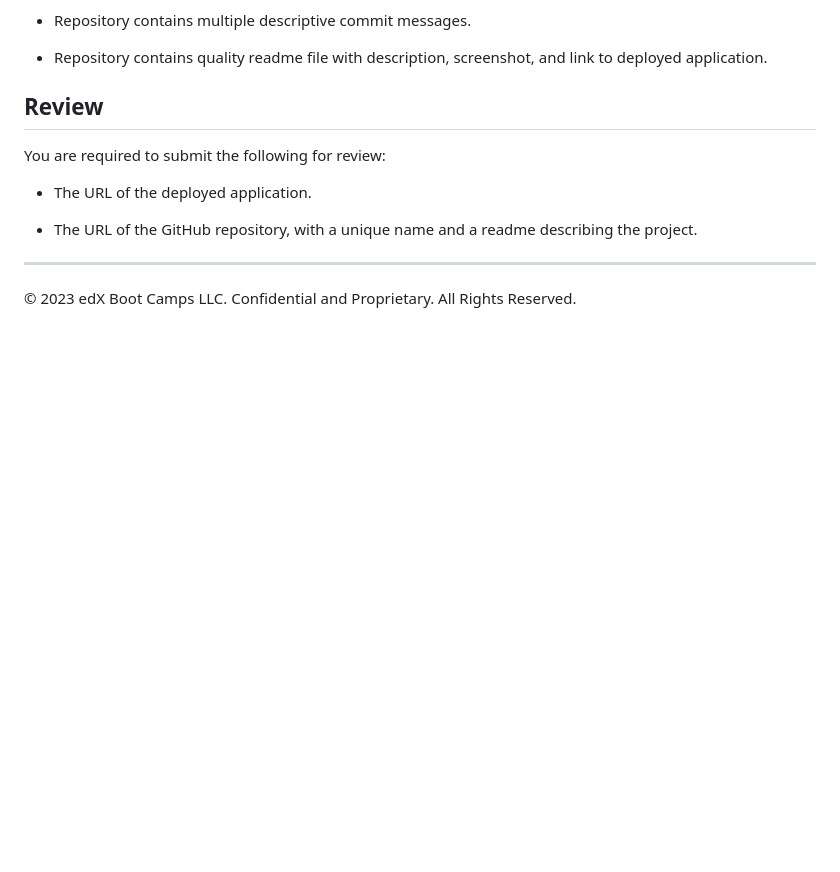
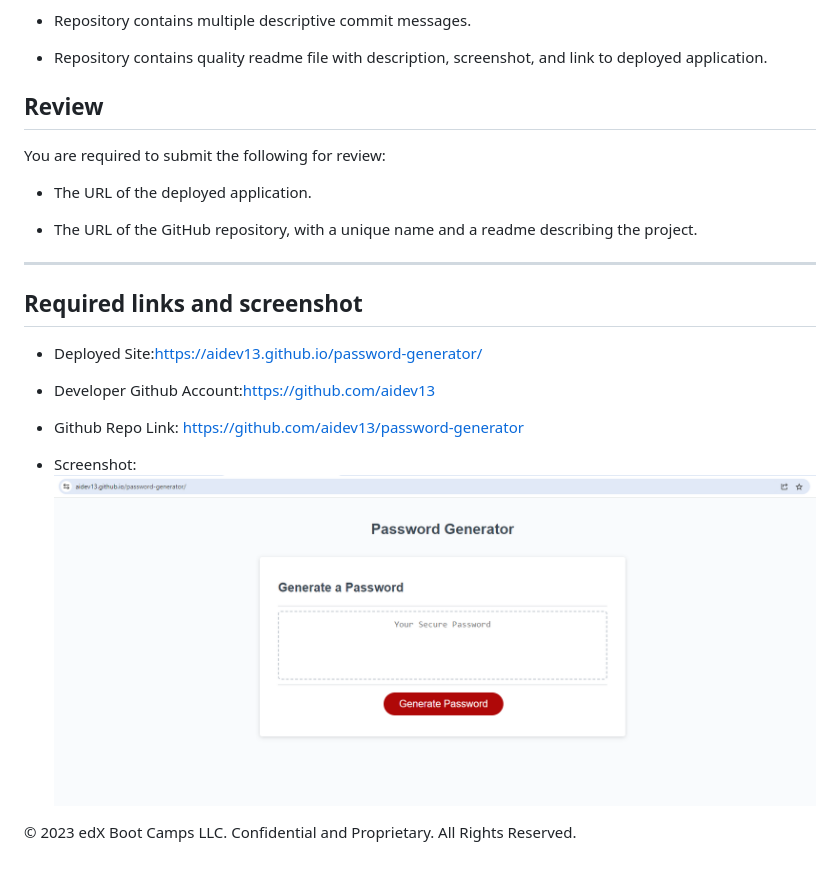
Before and after one commit to aidev13/password-generator, a Markdown page: README.md, the part around the change. Drawn GitHub-style; pictures changed too: images/password-gen-ss.png (added); blank space fills up the shorter version.

Commit message:
updated README file with links and screenshot

```diff
--- a/README.md
+++ b/README.md
@@ -102,6 +102,16 @@ You are required to submit the following for review:
 
 - - -
 
+## Required links and screenshot
+
+* Deployed Site:https://aidev13.github.io/password-generator/
+* Developer Github Account:https://github.com/aidev13
+* Github Repo Link: https://github.com/aidev13/password-generator
+
+* Screenshot: ![Screenshot of webpage](./images/password-gen-ss.png)
+
+
+
 
 
 © 2023 edX Boot Camps LLC. Confidential and Proprietary. All Rights Reserved.
```
